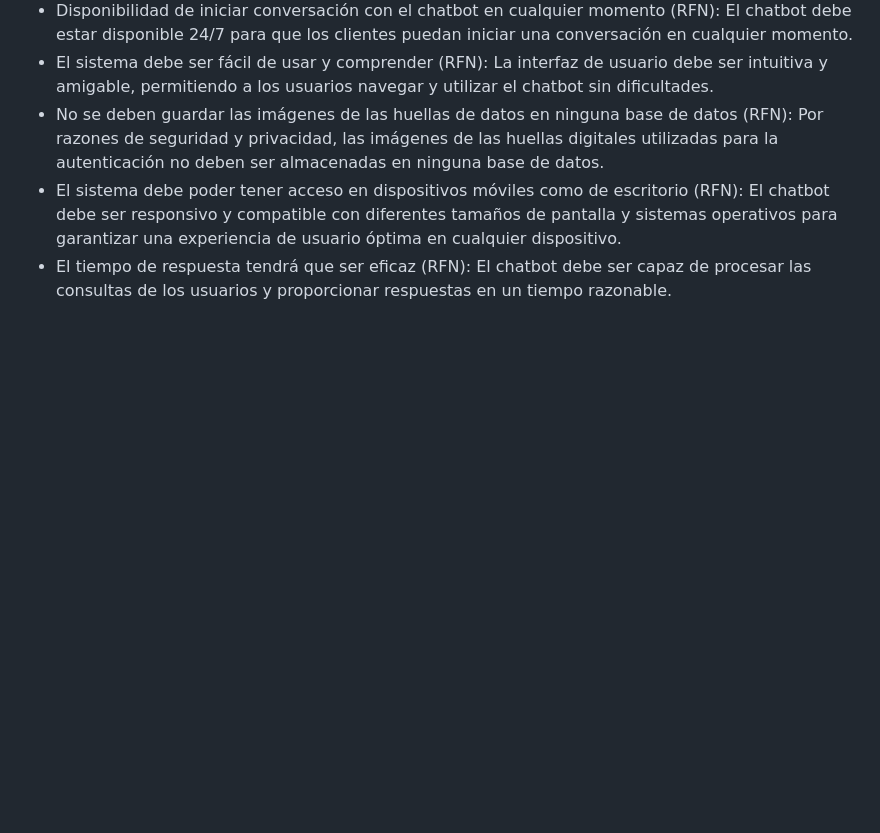
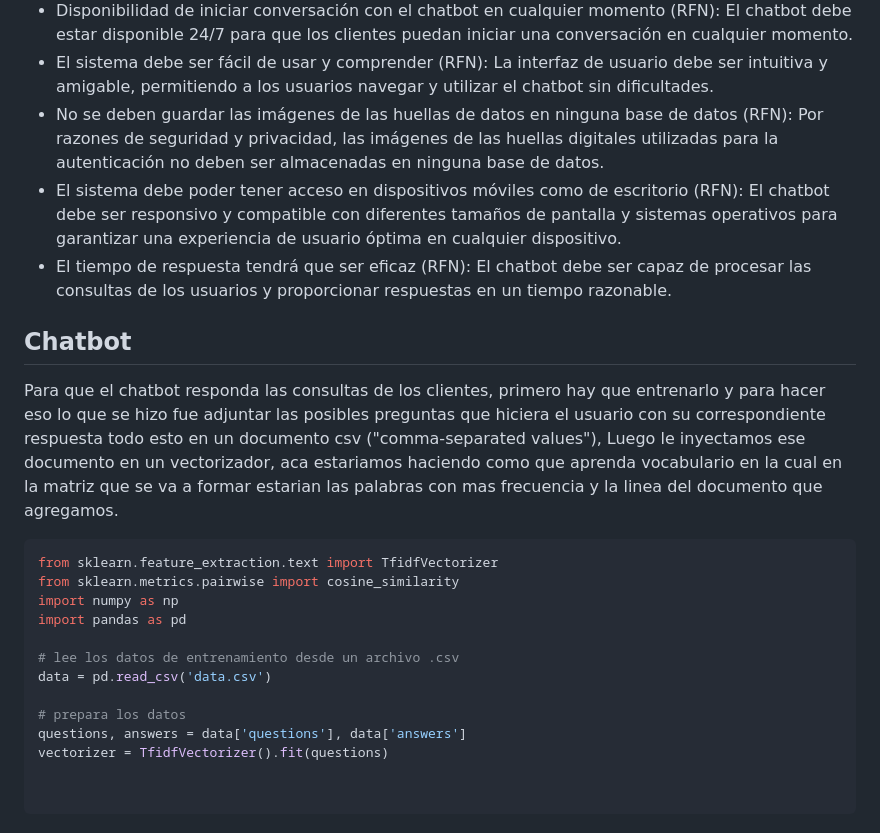
Before and after one commit to ferrt1/TP-Inicial-ChatBot, a Markdown page: README.md, the part around the change. Rendered like a GitHub page; blank space fills up the shorter version.

````diff
--- a/README.md
+++ b/README.md
@@ -127,3 +127,22 @@ En esta sección se detallarán las condiciones o capacidades que debe poseer el
 * No se deben guardar las imágenes de las huellas de datos en ninguna base de datos (RFN): Por razones de seguridad y privacidad, las imágenes de las huellas digitales utilizadas para la autenticación no deben ser almacenadas en ninguna base de datos.
 * El sistema debe poder tener acceso en dispositivos móviles como de escritorio (RFN): El chatbot debe ser responsivo y compatible con diferentes tamaños de pantalla y sistemas operativos para garantizar una experiencia de usuario óptima en cualquier dispositivo.
 * El tiempo de respuesta tendrá que ser eficaz (RFN): El chatbot debe ser capaz de procesar las consultas de los usuarios y proporcionar respuestas en un tiempo razonable.
+
+
+## Chatbot
+Para que el chatbot responda las consultas de los clientes, primero hay que entrenarlo y para hacer eso lo que se hizo fue adjuntar las posibles preguntas que hiciera el usuario con su correspondiente respuesta todo esto en un documento csv ("comma-separated values"), Luego le inyectamos ese documento en un vectorizador, aca estariamos haciendo como que aprenda vocabulario en la cual en la matriz que se va a formar estarian las palabras con mas frecuencia y la linea del documento que agregamos.
+``` python
+from sklearn.feature_extraction.text import TfidfVectorizer
+from sklearn.metrics.pairwise import cosine_similarity
+import numpy as np
+import pandas as pd
+
+# lee los datos de entrenamiento desde un archivo .csv
+data = pd.read_csv('data.csv')
+
+# prepara los datos
+questions, answers = data['questions'], data['answers']
+vectorizer = TfidfVectorizer().fit(questions)
+
+
+```
````
